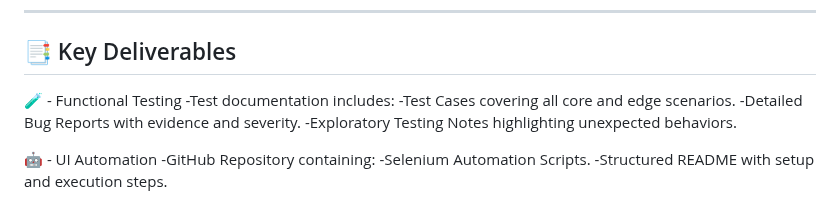
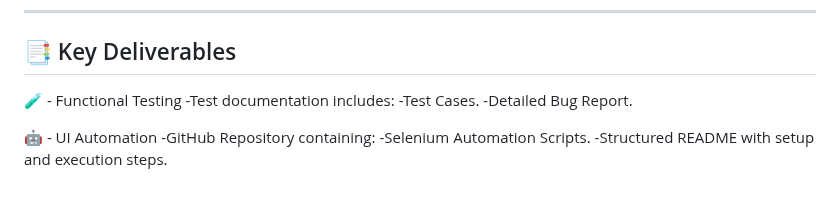
Before and after one commit to kusuma6379/Final-Hackathon, a Markdown page: README.md, the part around the change. GitHub-like rendering.

```diff
--- a/README.md
+++ b/README.md
@@ -18,9 +18,10 @@ This project focuses on the end-to-end testing of the **FlightSure Travel Bookin
 ## 📑 Key Deliverables
 🧪 - Functional Testing
        -Test documentation includes:
-       -Test Cases covering all core and edge scenarios.
-       -Detailed Bug Reports with evidence and severity.
-       -Exploratory Testing Notes highlighting unexpected behaviors.
+       -Test Cases.
+       -Detailed Bug Report.
+
+
 
 🤖 - UI Automation
       -GitHub Repository containing:
```
